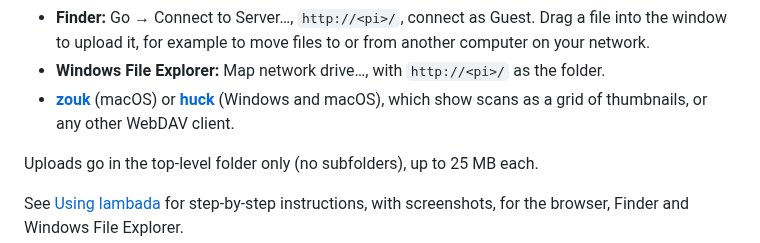
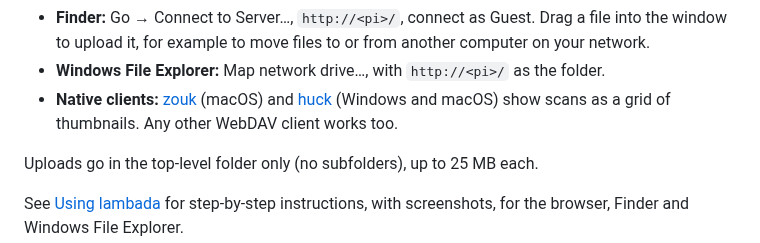
Before and after one commit to woodie/lambada, a Markdown page: README.md, the part around the change. Drawn GitHub-style.

Commit message:
Docs: introduce zouk and huck as native clients
Co-Authored-By: Claude Opus 5.5 <noreply@anthropic.com>
Claude-Session: https://claude.ai/code/session_01USzhSrNfTNMKrHTgNCJEEV

```diff
--- a/README.md
+++ b/README.md
@@ -50,9 +50,9 @@ Ways to get at the scans:
   from another computer on your network.
 - **Windows File Explorer:** Map network drive…, with `http://<pi>/` as the
   folder.
-- **[zouk](https://github.com/woodie/zouk)** (macOS) or
-  **[huck](https://github.com/woodie/huck)** (Windows and macOS), which show
-  scans as a grid of thumbnails, or any other WebDAV client.
+- **Native clients:** [zouk](https://github.com/woodie/zouk) (macOS) and
+  [huck](https://github.com/woodie/huck) (Windows and macOS) show scans as a
+  grid of thumbnails. Any other WebDAV client works too.
 
 Uploads go in the top-level folder only (no subfolders), up to 25 MB each.
 
```
Also changed, not shown: docs/USING.md (+2 -2 lines).
